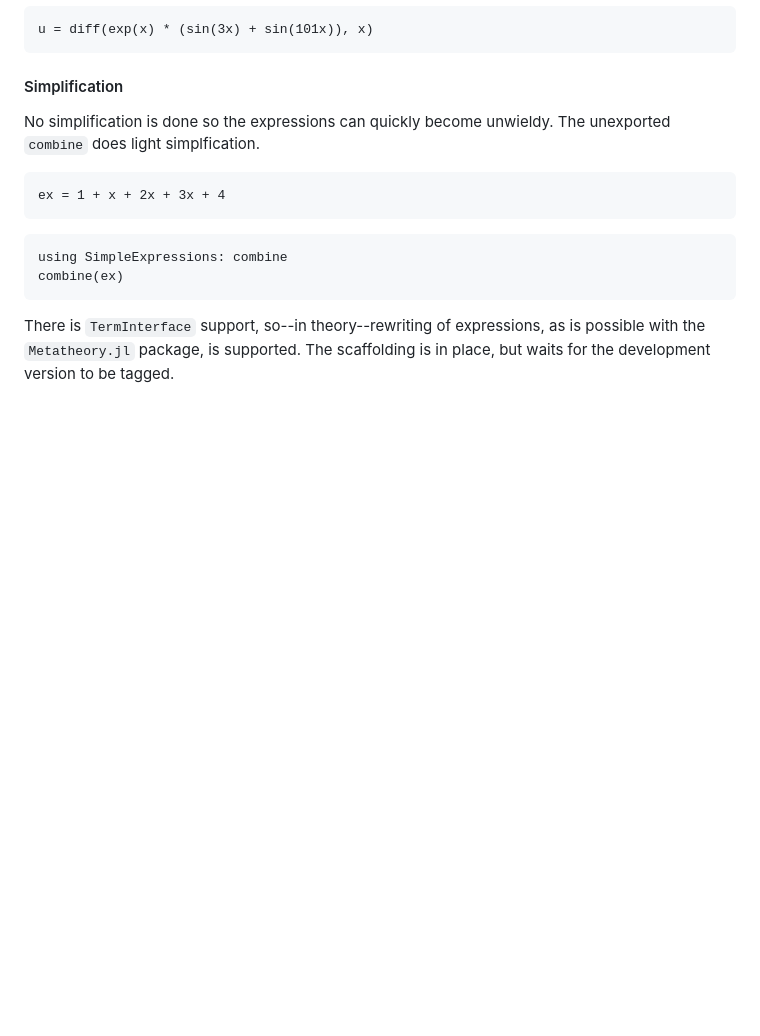
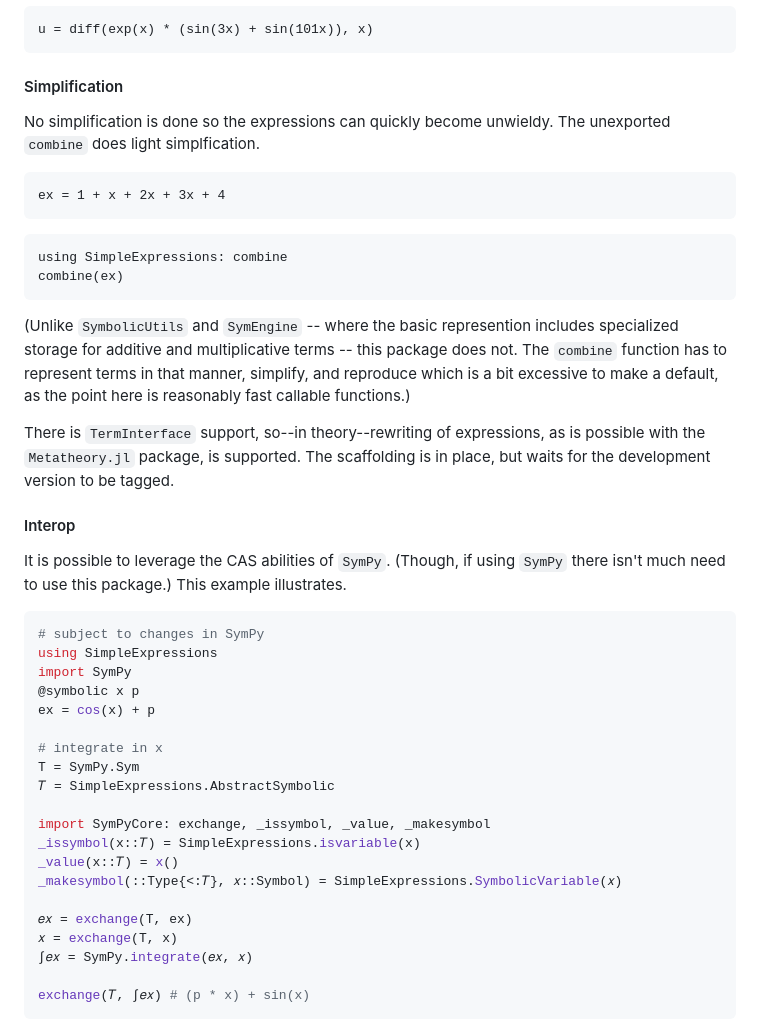
Before and after one commit to jverzani/SimpleExpressions.jl, a Markdown page: docs/src/index.md, the part around the change. Rendered like a GitHub page; blank space fills up the shorter version.

Commit message:
mention exchange

````diff
--- a/docs/src/index.md
+++ b/docs/src/index.md
@@ -281,4 +281,33 @@ using SimpleExpressions: combine
 combine(ex)
 ```
 
+(Unlike `SymbolicUtils` and `SymEngine` -- where the basic represention includes specialized storage for additive and multiplicative terms -- this package does not. The `combine` function has to represent terms in that manner, simplify, and reproduce which is a bit excessive to make a default, as the point here is reasonably fast callable functions.)
+
 There is `TermInterface` support, so--in theory--rewriting of expressions, as is possible with the `Metatheory.jl` package, is supported. The scaffolding is in place, but waits for the development version to be tagged.
+
+#### Interop
+
+It is possible to leverage the CAS abilities of `SymPy`. (Though, if using `SymPy` there isn't much need to use this package.) This example illustrates.
+
+```julia
+# subject to changes in SymPy
+using SimpleExpressions
+import SymPy
+@symbolic x p
+ex = cos(x) + p
+
+# integrate in x
+T = SymPy.Sym
+𝑇 = SimpleExpressions.AbstractSymbolic
+
+import SymPyCore: exchange, _issymbol, _value, _makesymbol
+_issymbol(x::𝑇) = SimpleExpressions.isvariable(x)
+_value(x::𝑇) = x()
+_makesymbol(::Type{<:𝑇}, 𝑥::Symbol) = SimpleExpressions.SymbolicVariable(𝑥)
+
+𝑒𝑥 = exchange(T, ex)
+𝑥 = exchange(T, x)
+∫𝑒𝑥 = SymPy.integrate(𝑒𝑥, 𝑥)
+
+exchange(𝑇, ∫𝑒𝑥) # (p * x) + sin(x)
+```
````
